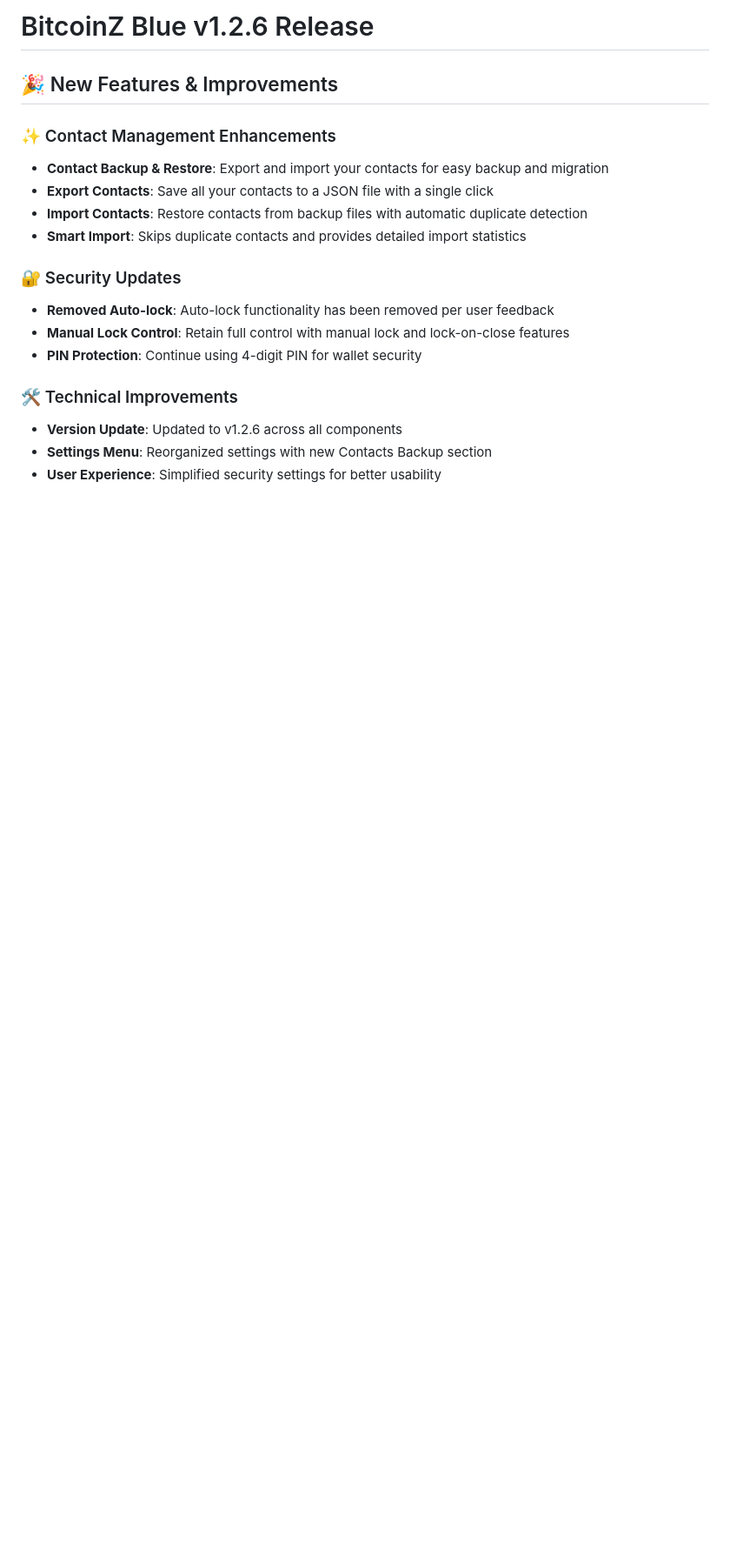
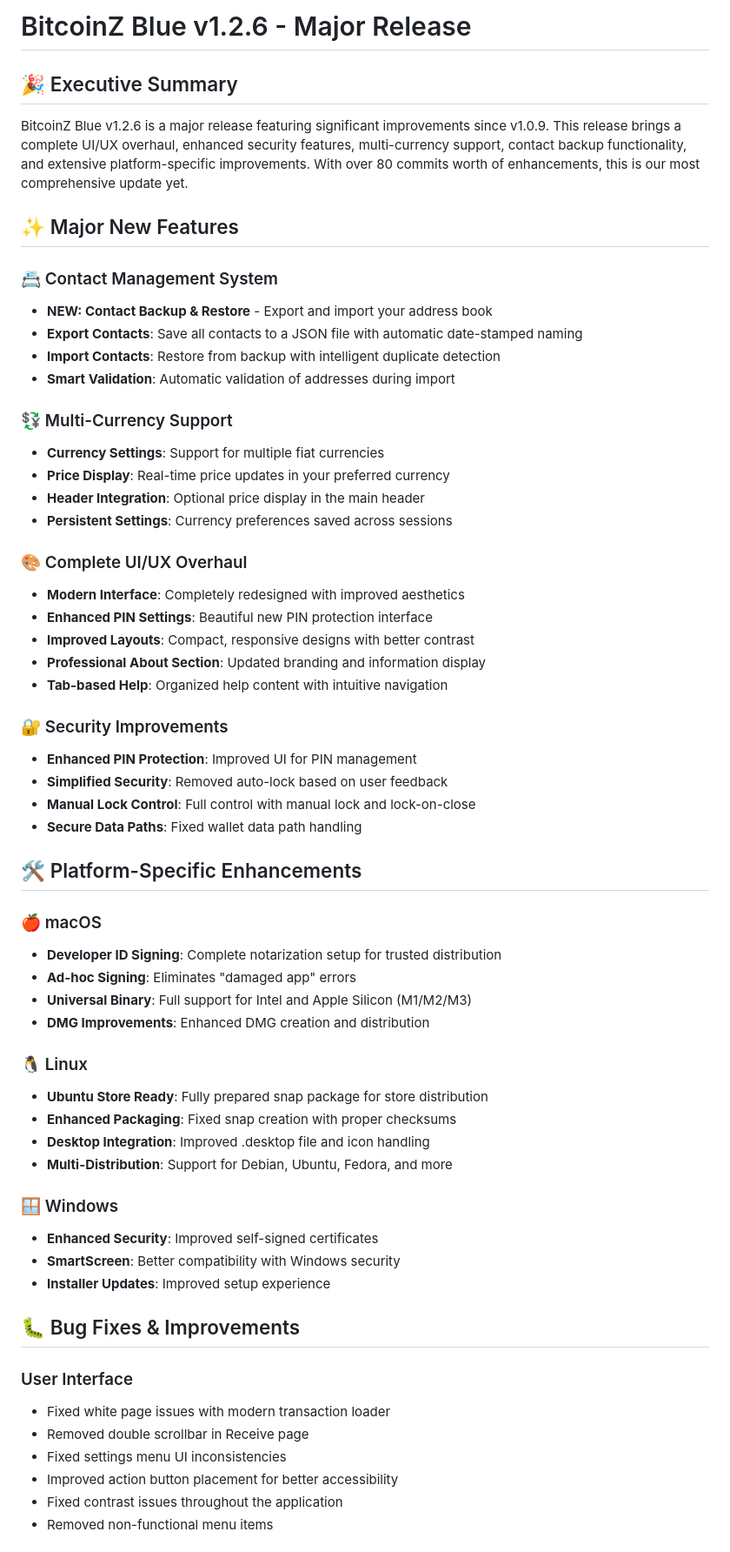
Before and after one commit to z-bitcoinz/BitcoinZ_Blue, a Markdown page: RELEASE_NOTES_v1.2.6.md, the part around one of its changes. Shown at 87% size. Drawn GitHub-style; blank space fills up the shorter version.

```diff
--- a/RELEASE_NOTES_v1.2.6.md
+++ b/RELEASE_NOTES_v1.2.6.md
@@ -1,19 +1,62 @@
-# BitcoinZ Blue v1.2.6 Release
+# BitcoinZ Blue v1.2.6 - Major Release
 
-## 🎉 New Features & Improvements
+## 🎉 Executive Summary
 
-### ✨ Contact Management Enhancements
-- **Contact Backup & Restore**: Export and import your contacts for easy backup and migration
-- **Export Contacts**: Save all your contacts to a JSON file with a single click
-- **Import Contacts**: Restore contacts from backup files with automatic duplicate detection
-- **Smart Import**: Skips duplicate contacts and provides detailed import statistics
+BitcoinZ Blue v1.2.6 is a major release featuring significant improvements since v1.0.9. This release brings a complete UI/UX overhaul, enhanced security features, multi-currency support, contact backup functionality, and extensive platform-specific improvements. With over 80 commits worth of enhancements, this is our most comprehensive update yet.
 
-### 🔐 Security Updates
-- **Removed Auto-lock**: Auto-lock functionality has been removed per user feedback
-- **Manual Lock Control**: Retain full control with manual lock and lock-on-close features
-- **PIN Protection**: Continue using 4-digit PIN for wallet security
+## ✨ Major New Features
 
-### 🛠️ Technical Improvements
-- **Version Update**: Updated to v1.2.6 across all components
-- **Settings Menu**: Reorganized settings with new Contacts Backup section
-- **User Experience**: Simplified security settings for better usability
+### 📇 Contact Management System
+- **NEW: Contact Backup & Restore** - Export and import your address book
+- **Export Contacts**: Save all contacts to a JSON file with automatic date-stamped naming
+- **Import Contacts**: Restore from backup with intelligent duplicate detection
+- **Smart Validation**: Automatic validation of addresses during import
+
+### 💱 Multi-Currency Support
+- **Currency Settings**: Support for multiple fiat currencies
+- **Price Display**: Real-time price updates in your preferred currency
+- **Header Integration**: Optional price display in the main header
+- **Persistent Settings**: Currency preferences saved across sessions
+
+### 🎨 Complete UI/UX Overhaul
+- **Modern Interface**: Completely redesigned with improved aesthetics
+- **Enhanced PIN Settings**: Beautiful new PIN protection interface
+- **Improved Layouts**: Compact, responsive designs with better contrast
+- **Professional About Section**: Updated branding and information display
+- **Tab-based Help**: Organized help content with intuitive navigation
+
+### 🔐 Security Improvements
+- **Enhanced PIN Protection**: Improved UI for PIN management
+- **Simplified Security**: Removed auto-lock based on user feedback
+- **Manual Lock Control**: Full control with manual lock and lock-on-close
+- **Secure Data Paths**: Fixed wallet data path handling
+
+## 🛠️ Platform-Specific Enhancements
+
+### 🍎 macOS
+- **Developer ID Signing**: Complete notarization setup for trusted distribution
+- **Ad-hoc Signing**: Eliminates "damaged app" errors
+- **Universal Binary**: Full support for Intel and Apple Silicon (M1/M2/M3)
+- **DMG Improvements**: Enhanced DMG creation and distribution
+
+### 🐧 Linux
+- **Ubuntu Store Ready**: Fully prepared snap package for store distribution
+- **Enhanced Packaging**: Fixed snap creation with proper checksums
+- **Desktop Integration**: Improved .desktop file and icon handling
+- **Multi-Distribution**: Support for Debian, Ubuntu, Fedora, and more
+
+### 🪟 Windows
+- **Enhanced Security**: Improved self-signed certificates
+- **SmartScreen**: Better compatibility with Windows security
+- **Installer Updates**: Improved setup experience
+
+## 🐛 Bug Fixes & Improvements
+
+### User Interface
+- Fixed white page issues with modern transaction loader
+- Removed double scrollbar in Receive page
+- Fixed settings menu UI inconsistencies
+- Improved action button placement for better accessibility
+- Fixed contrast issues throughout the application
+- Removed non-functional menu items
+
```
Also changed, not shown: other parts of RELEASE_NOTES_v1.2.6.md (+55 -72 lines).
